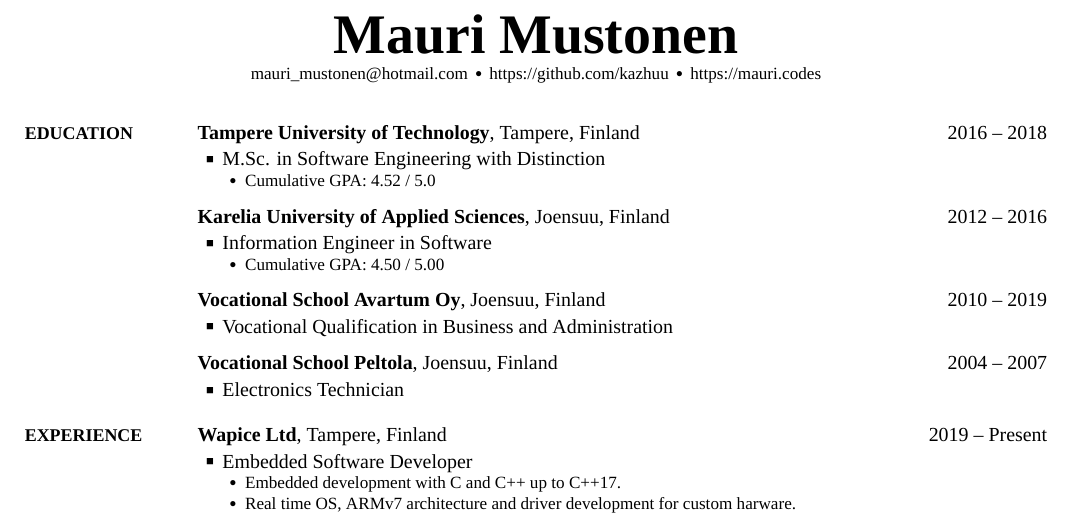
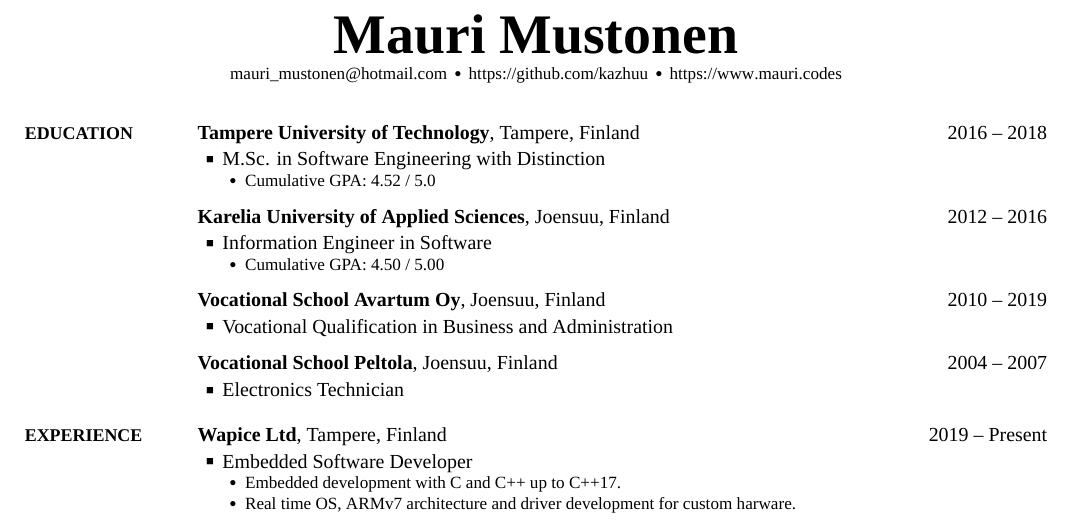
Before and after one commit to Kazhuu/resume-latex, a LaTeX CV (resume.tex): part of page 1 of 2, cut so that both start at the same text. The pictures show the PDF file resume.pdf that the author committed with the source.

Commit message:
website update

```diff
--- a/resume.tex
+++ b/resume.tex
@@ -7,7 +7,7 @@
 \newcommand{\CVAuthor}{Mauri Mustonen}
 \newcommand{\CVTitle}{Mauri Mustonen CV}
 \newcommand{\CVNote}{CV compiled on {\today}}
-\newcommand{\CVWebpage}{https://mauri.codes}
+\newcommand{\CVWebpage}{https://www.mauri.codes}
 
 % pdf settings and properties.
 \hypersetup{pdftitle={\CVTitle},
```
Also changed, not shown: README.md, resume.pdf.
